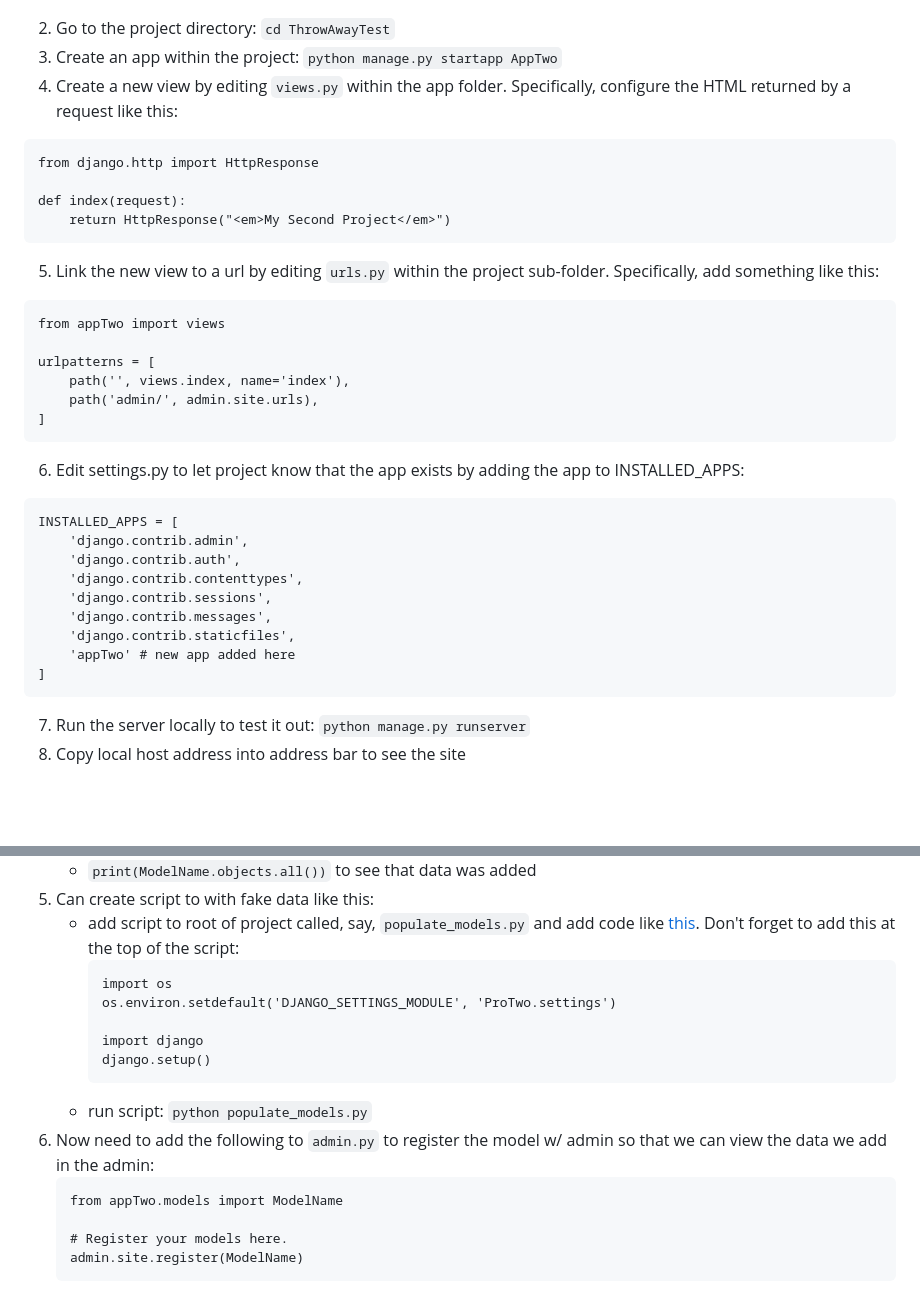
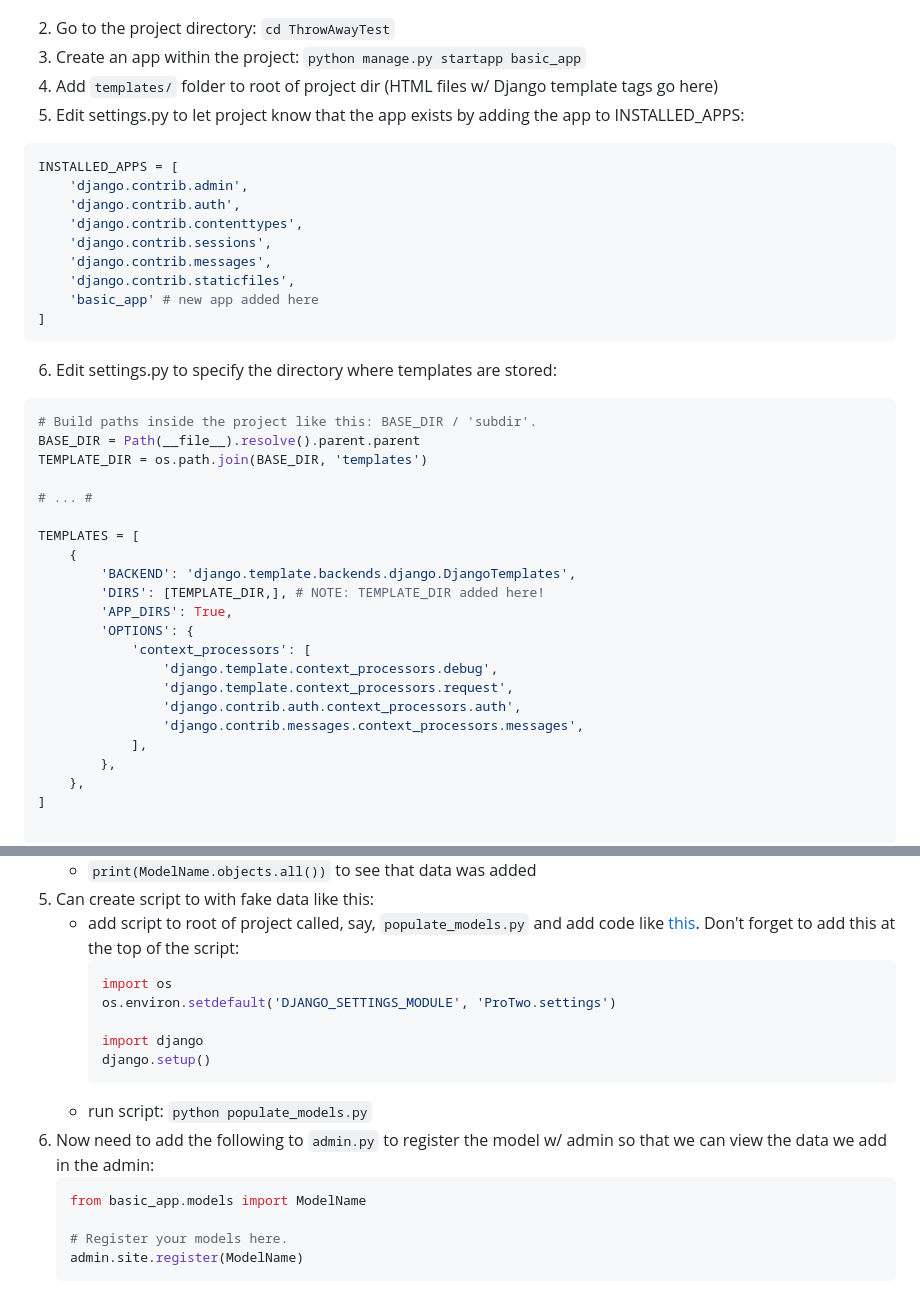
Before and after one commit to jordanstern1/udemy-django-full-stack-web-dev-course, a Markdown page: README.md, 2 parts joined by grey strips. GitHub-like rendering; blank space fills up the shorter version.

Commit message:
fleshed out basic instructions for getting started building a Django website

````diff
--- a/README.md
+++ b/README.md
@@ -15,26 +15,10 @@ set up models/views/templates and wire the views up to URLs.
 ![Alt text](misc_images/django_project_initial_structure.png)
 
 2. Go to the project directory: `cd ThrowAwayTest`
-3. Create an app within the project: `python manage.py startapp AppTwo`
-4. Create a new view by editing `views.py` within the app folder. Specifically, configure the HTML returned by a request like this:
-```
-from django.http import HttpResponse
-
-def index(request):
-    return HttpResponse("<em>My Second Project</em>")
-```
-5. Link the new view to a url by editing `urls.py` within the project sub-folder. Specifically, add something like this:
-```
-from appTwo import views
-
-urlpatterns = [
-    path('', views.index, name='index'),
-    path('admin/', admin.site.urls),
-]
-```
-
-6. Edit settings.py to let project know that the app exists by adding the app to INSTALLED_APPS:
-```
+3. Create an app within the project: `python manage.py startapp basic_app`
+4. Add `templates/` folder to root of project dir (HTML files w/ Django template tags go here)
+5. Edit settings.py to let project know that the app exists by adding the app to INSTALLED_APPS:
+```python
 INSTALLED_APPS = [
     'django.contrib.admin',
     'django.contrib.auth',
@@ -42,8 +26,32 @@ INSTALLED_APPS = [
     'django.contrib.sessions',
     'django.contrib.messages',
     'django.contrib.staticfiles',
-    'appTwo' # new app added here
+    'basic_app' # new app added here
 ]
 ```
-7. Run the server locally to test it out: `python manage.py runserver`
-8. Copy local host address into address bar to see the site
+6. Edit settings.py to specify the directory where templates are stored:
+```python
+# Build paths inside the project like this: BASE_DIR / 'subdir'.
+BASE_DIR = Path(__file__).resolve().parent.parent
+TEMPLATE_DIR = os.path.join(BASE_DIR, 'templates')
+
+# ... #
+
+TEMPLATES = [
+    {
+        'BACKEND': 'django.template.backends.django.DjangoTemplates',
+        'DIRS': [TEMPLATE_DIR,], # NOTE: TEMPLATE_DIR added here!
+        'APP_DIRS': True,
+        'OPTIONS': {
+            'context_processors': [
+                'django.template.context_processors.debug',
+                'django.template.context_processors.request',
+                'django.contrib.auth.context_processors.auth',
+                'django.contrib.messages.context_processors.messages',
+            ],
+        },
+    },
+]
+
+```
+
@@ -69,7 +124,7 @@ Migration commands to use inside project folder after making changes to models.p
 6. Can create script to with fake data like this:
     - add script to root of project called, say, `populate_models.py` and add code like [this](17-Django_Level_Two/first_project/populate_first_app.py). Don't forget
       to add this at the top of the script:
-      ```
+      ```python
       import os
       os.environ.setdefault('DJANGO_SETTINGS_MODULE', 'ProTwo.settings')
 
@@ -78,8 +133,8 @@ Migration commands to use inside project folder after making changes to models.p
       ```
     - run script: `python populate_models.py`
 7. Now need to add the following to `admin.py` to register the model w/ admin so that we can view the data we add in the admin:
-    ```
-    from appTwo.models import ModelName
+    ```python
+    from basic_app.models import ModelName
 
     # Register your models here.
     admin.site.register(ModelName)
````
Also changed, not shown: other parts of README.md (+47 -0 lines).
